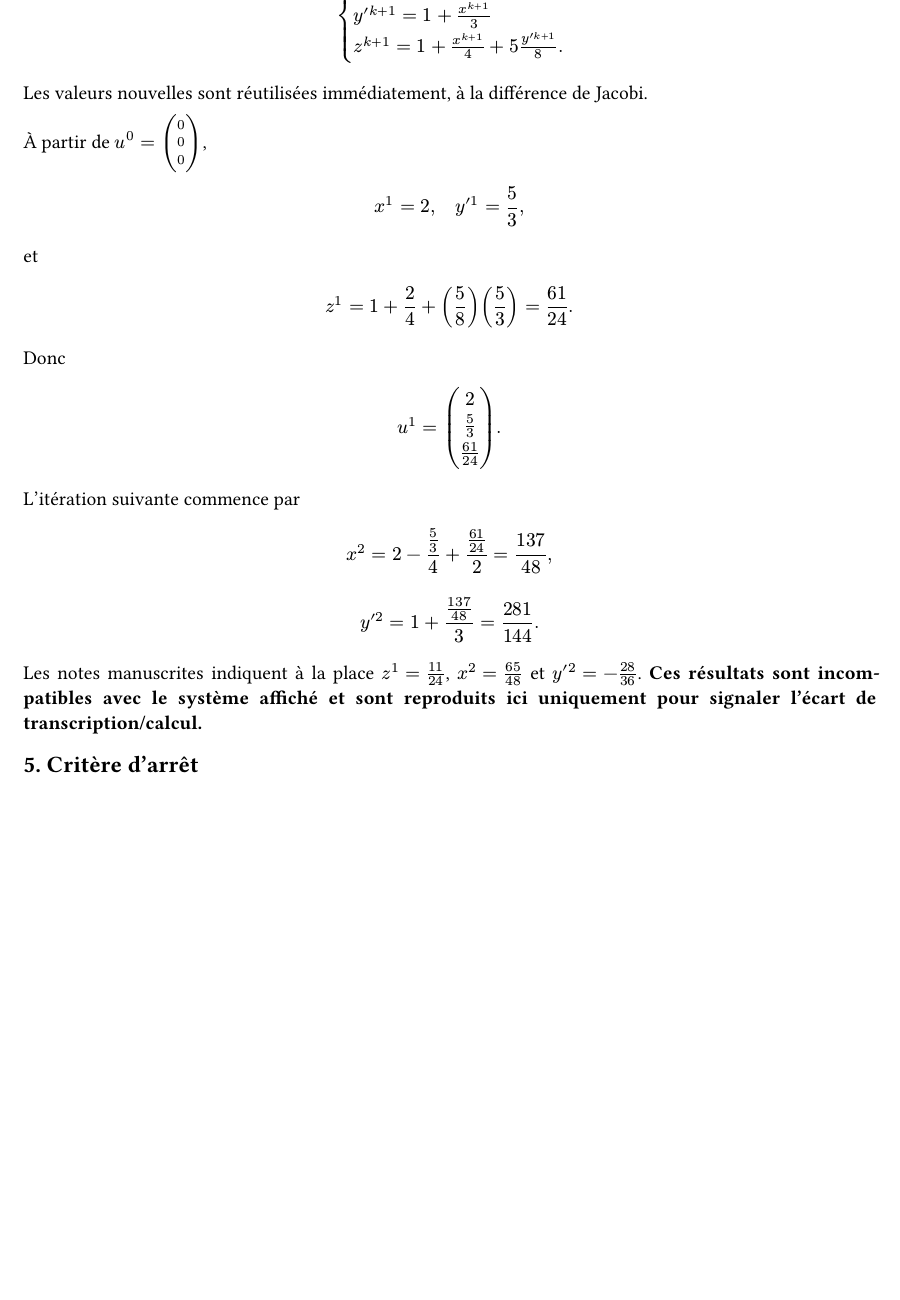
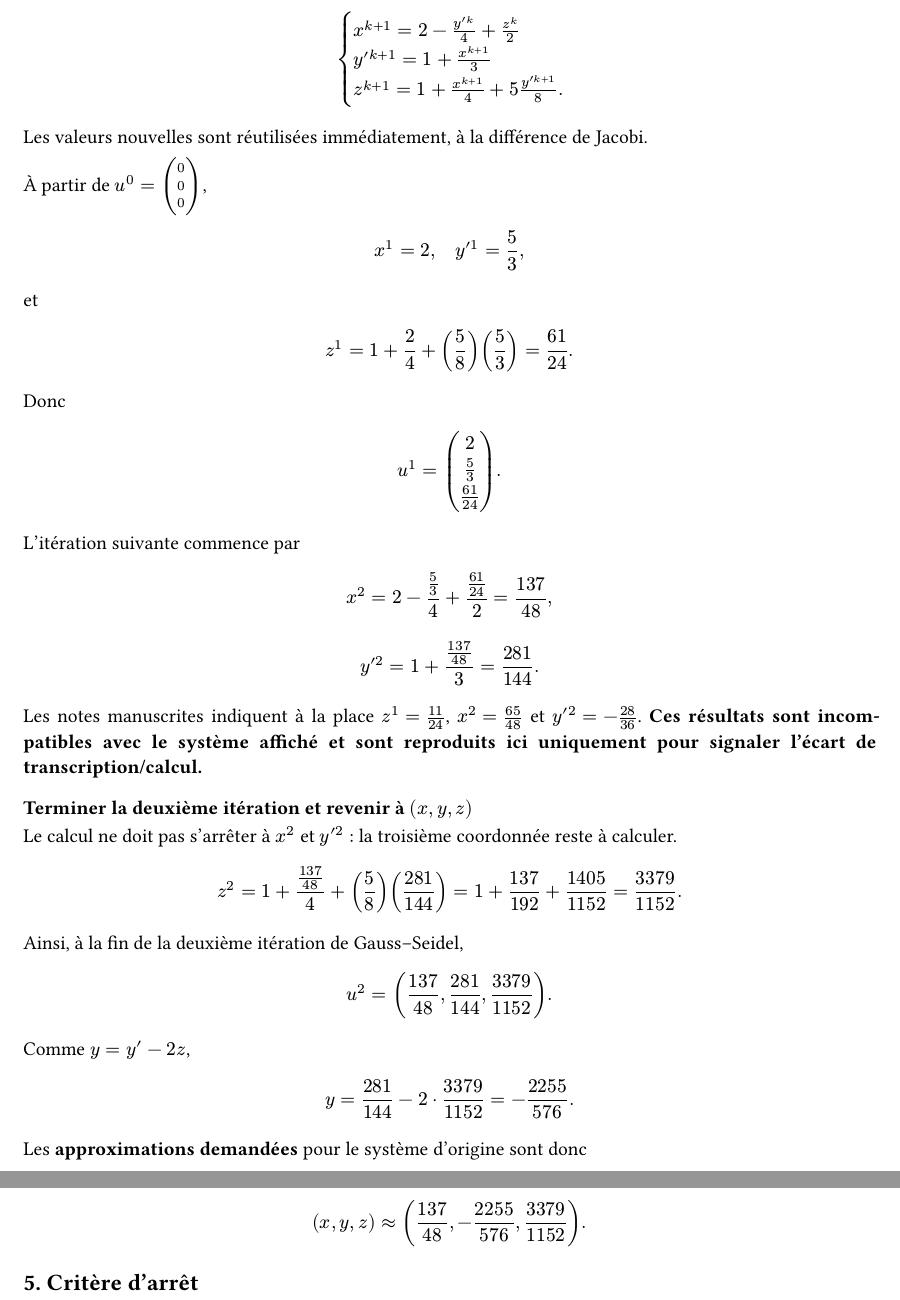
Before and after one commit to yxorcist/MIDL, a Typst document (06_prog_numerique/TD/fiche02/exercices/ex02.typ): part of page 3 of 3 before the commit and two parts of pages 3 and 4 of 4 after it, the two joined at a grey line, cut at the place of the change, the shorter picture padded with empty space. Compiled offline with Typst 0.15.

Commit message:
fix(pn): finish transformed Jacobi and Gauss-Seidel iterates and recover x,y,z

```diff
--- a/06_prog_numerique/TD/fiche02/exercices/ex02.typ
+++ b/06_prog_numerique/TD/fiche02/exercices/ex02.typ
@@ -210,6 +218,27 @@ $
 
 Les notes manuscrites indiquent à la place $z^1=11/24$, $x^2=65/48$ et $y'^2=-28/36$. *Ces résultats sont incompatibles avec le système affiché et sont reproduits ici uniquement pour signaler l'écart de transcription/calcul.*
 
+=== Terminer la deuxième itération et revenir à $(x,y,z)$
+
+Le calcul ne doit pas s'arrêter à $x^2$ et $y'^2$ : la troisième coordonnée reste à calculer.
+$
+z^2=1+(137/48)/4+(5/8)(281/144)
+=1+137/192+1405/1152
+=3379/1152.
+$
+Ainsi, à la fin de la deuxième itération de Gauss–Seidel,
+$
+u^2=(137/48,281/144,3379/1152).
+$
+Comme $y=y'-2z$,
+$
+y=281/144-2 dot 3379/1152=-2255/576.
+$
+Les *approximations demandées* pour le système d'origine sont donc
+$
+(x,y,z) approx (137/48,-2255/576,3379/1152).
+$
+
 == 5. Critère d'arrêt
 
 La forme générique notée pour Gauss–Seidel est accompagnée du résidu
```
Also changed, not shown: 06_prog_numerique/TD/fiche02/exercices/ex02.typ (12 more changed lines).
